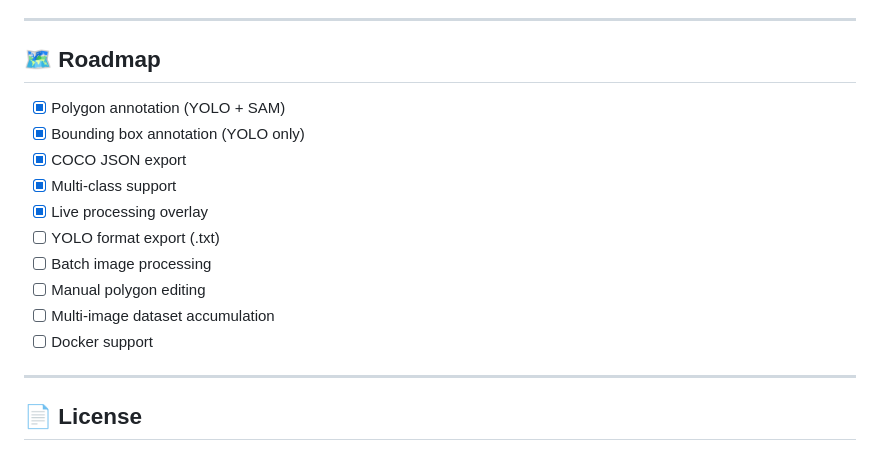
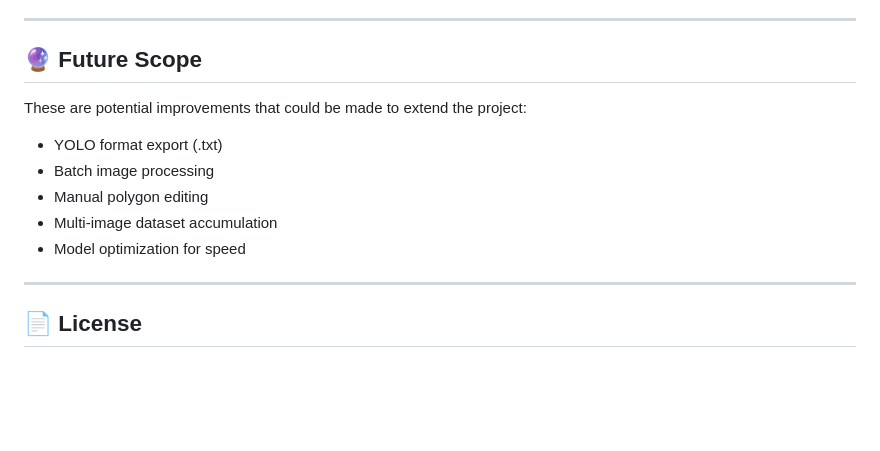
Before and after one commit to 0k1nx0/ai-polygon-annotation-tool, a Markdown page: README.md, the part around the change. Rendered like a GitHub page; blank space fills up the shorter version.

```diff
--- a/README.md
+++ b/README.md
@@ -166,18 +166,15 @@ http://127.0.0.1:8000
 
 ---
 
-## 🗺️ Roadmap
+## 🔮 Future Scope
 
-- [x] Polygon annotation (YOLO + SAM)
-- [x] Bounding box annotation (YOLO only)
-- [x] COCO JSON export
-- [x] Multi-class support
-- [x] Live processing overlay
-- [ ] YOLO format export (.txt)
-- [ ] Batch image processing
-- [ ] Manual polygon editing
-- [ ] Multi-image dataset accumulation
-- [ ] Docker support
+These are potential improvements that could be made to extend the project:
+
+- YOLO format export (.txt)
+- Batch image processing
+- Manual polygon editing
+- Multi-image dataset accumulation
+- Model optimization for speed
 
 ---
 
```
